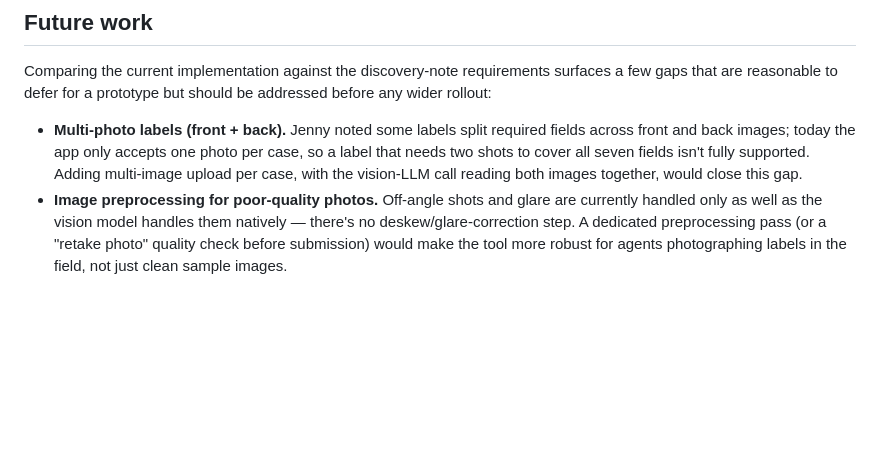
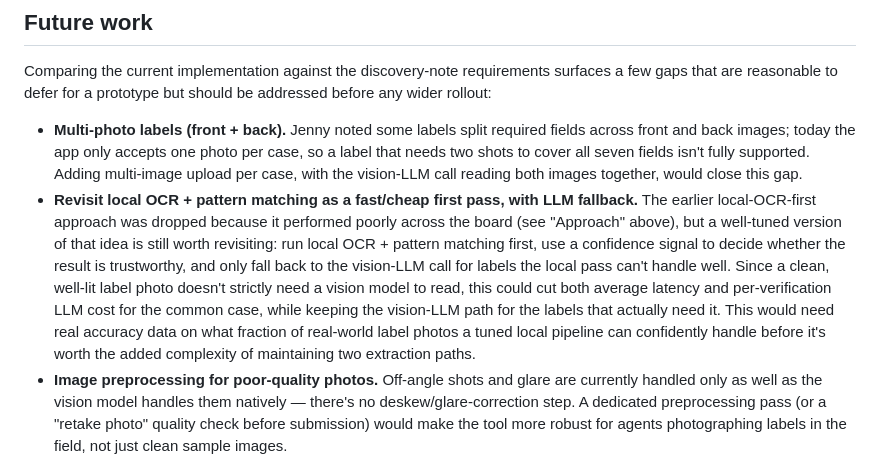
Before and after one commit to robert-zhou/alcohol-checker, a Markdown page: APPROACH.md, the part around the change. Drawn GitHub-style; blank space fills up the shorter version.

Commit message:
Add future work item: local OCR/pattern-match first pass with LLM fallback

```diff
--- a/APPROACH.md
+++ b/APPROACH.md
@@ -218,6 +218,16 @@ that are reasonable to defer for a prototype but should be addressed before any
   front and back images; today the app only accepts one photo per case, so a label that needs two
   shots to cover all seven fields isn't fully supported. Adding multi-image upload per case, with
   the vision-LLM call reading both images together, would close this gap.
+- **Revisit local OCR + pattern matching as a fast/cheap first pass, with LLM fallback.** The
+  earlier local-OCR-first approach was dropped because it performed poorly across the board (see
+  "Approach" above), but a well-tuned version of that idea is still worth revisiting: run local
+  OCR + pattern matching first, use a confidence signal to decide whether the result is trustworthy,
+  and only fall back to the vision-LLM call for labels the local pass can't handle well. Since a
+  clean, well-lit label photo doesn't strictly need a vision model to read, this could cut both
+  average latency and per-verification LLM cost for the common case, while keeping the vision-LLM
+  path for the labels that actually need it. This would need real accuracy data on what fraction of
+  real-world label photos a tuned local pipeline can confidently handle before it's worth the added
+  complexity of maintaining two extraction paths.
 - **Image preprocessing for poor-quality photos.** Off-angle shots and glare are currently handled
   only as well as the vision model handles them natively — there's no deskew/glare-correction
   step. A dedicated preprocessing pass (or a "retake photo" quality check before submission) would
```
